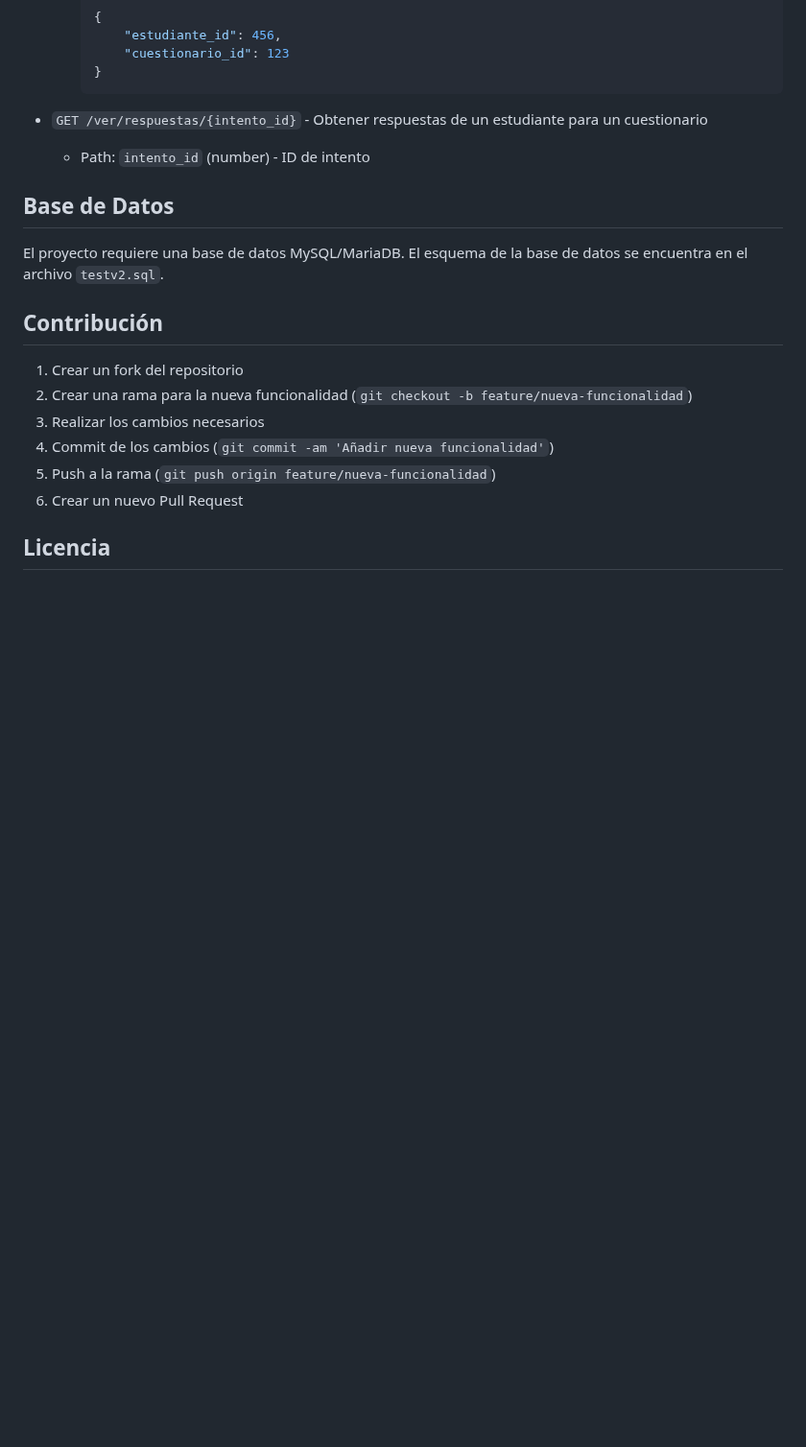
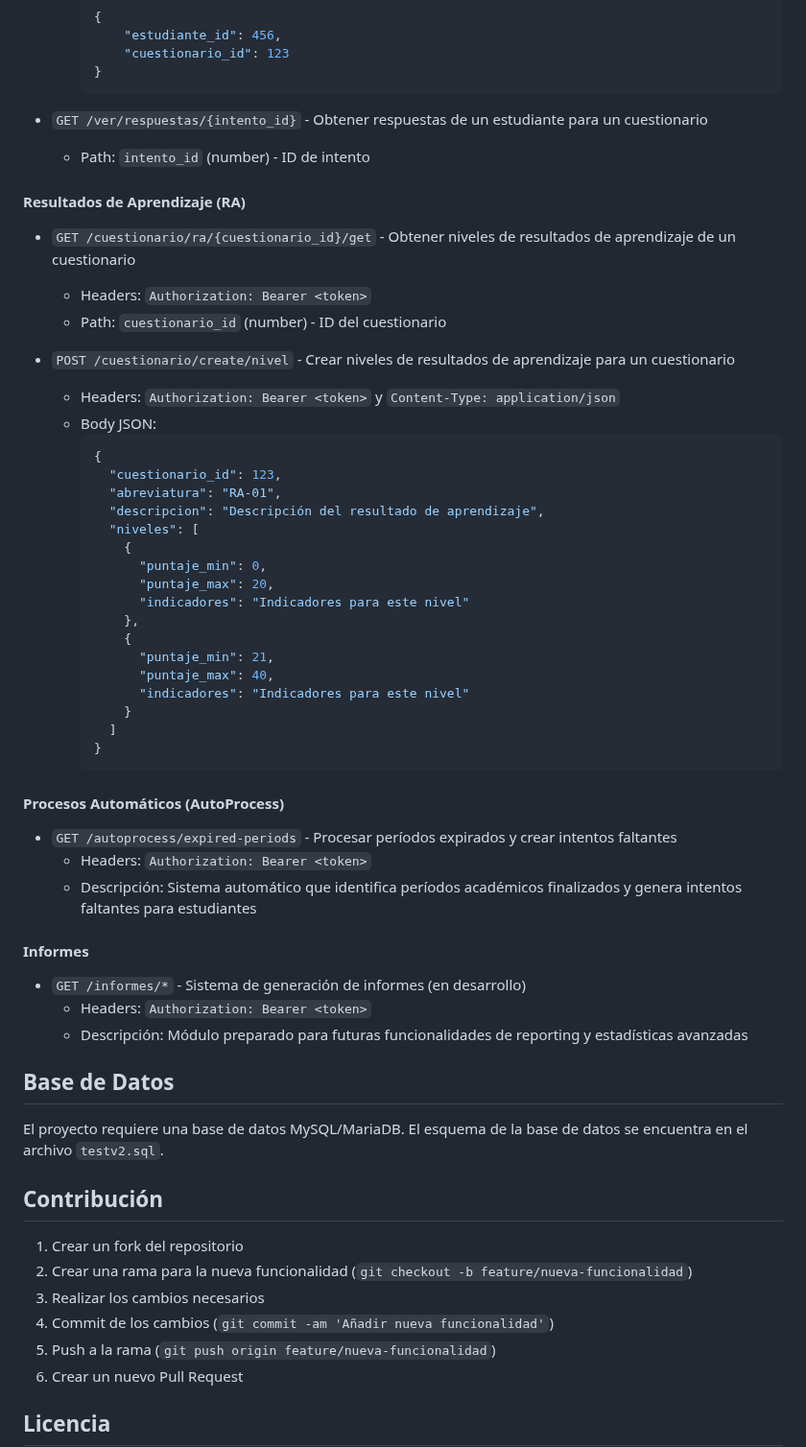
Before and after one commit to DiegoRg26/API-RESULTADO-DE-APRENDIZAJE, a Markdown page: README.md, the part around one of its changes. Shown at 96% size. Drawn GitHub-style; blank space fills up the shorter version.

````diff
--- a/README.md
+++ b/README.md
@@ -392,6 +439,47 @@ Authorization: Bearer <token>
 - `GET /ver/respuestas/{intento_id}` - Obtener respuestas de un estudiante para un cuestionario
   - Path: `intento_id` (number) - ID de intento
 
+#### Resultados de Aprendizaje (RA)
+
+- `GET /cuestionario/ra/{cuestionario_id}/get` - Obtener niveles de resultados de aprendizaje de un cuestionario
+  - Headers: `Authorization: Bearer <token>`
+  - Path: `cuestionario_id` (number) - ID del cuestionario
+
+- `POST /cuestionario/create/nivel` - Crear niveles de resultados de aprendizaje para un cuestionario
+  - Headers: `Authorization: Bearer <token>` y `Content-Type: application/json`
+  - Body JSON:
+    ```json
+    {
+      "cuestionario_id": 123,
+      "abreviatura": "RA-01",
+      "descripcion": "Descripción del resultado de aprendizaje",
+      "niveles": [
+        {
+          "puntaje_min": 0,
+          "puntaje_max": 20,
+          "indicadores": "Indicadores para este nivel"
+        },
+        {
+          "puntaje_min": 21,
+          "puntaje_max": 40,
+          "indicadores": "Indicadores para este nivel"
+        }
+      ]
+    }
+    ```
+
+#### Procesos Automáticos (AutoProcess)
+
+- `GET /autoprocess/expired-periods` - Procesar períodos expirados y crear intentos faltantes
+  - Headers: `Authorization: Bearer <token>`
+  - Descripción: Sistema automático que identifica períodos académicos finalizados y genera intentos faltantes para estudiantes
+
+#### Informes
+
+- `GET /informes/*` - Sistema de generación de informes (en desarrollo)
+  - Headers: `Authorization: Bearer <token>`
+  - Descripción: Módulo preparado para futuras funcionalidades de reporting y estadísticas avanzadas
+
 ## Base de Datos
 
 El proyecto requiere una base de datos MySQL/MariaDB. El esquema de la base de datos se encuentra en el archivo `testv2.sql`.
````
Also changed, not shown: other parts of README.md (+48 -1 lines).
